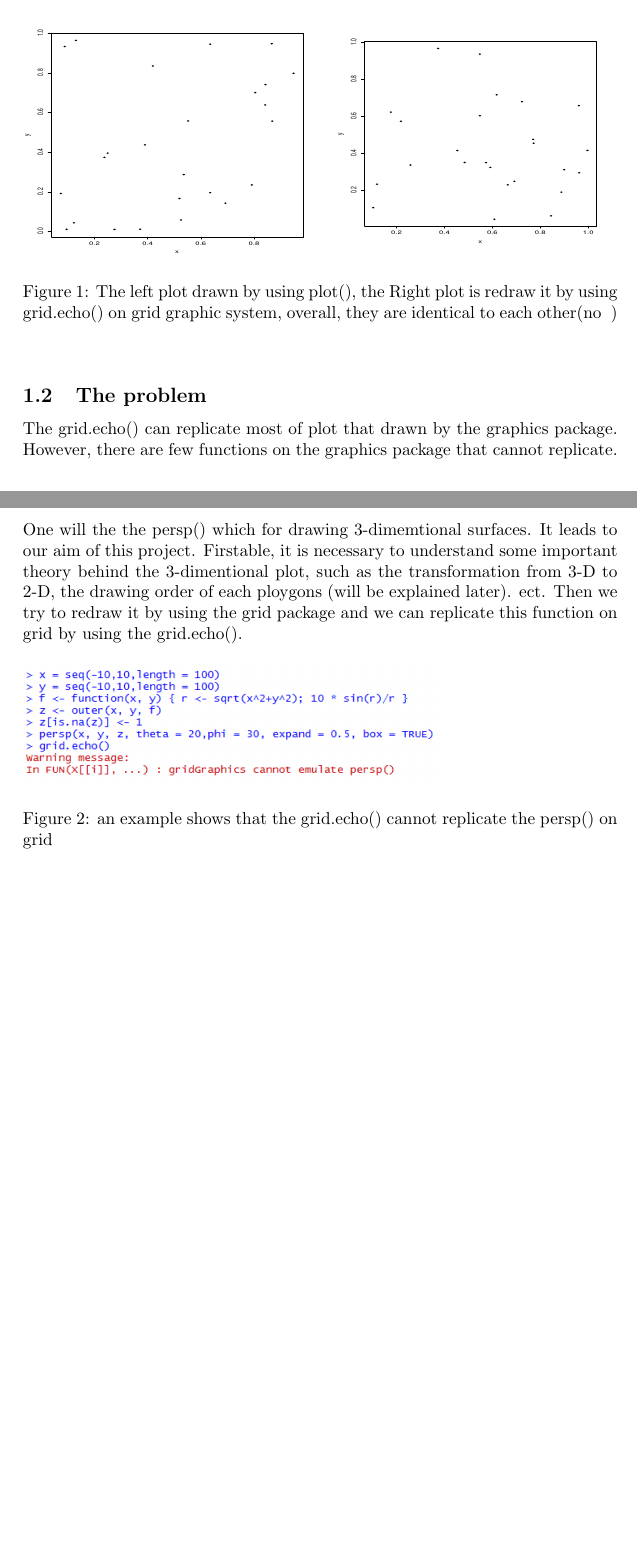
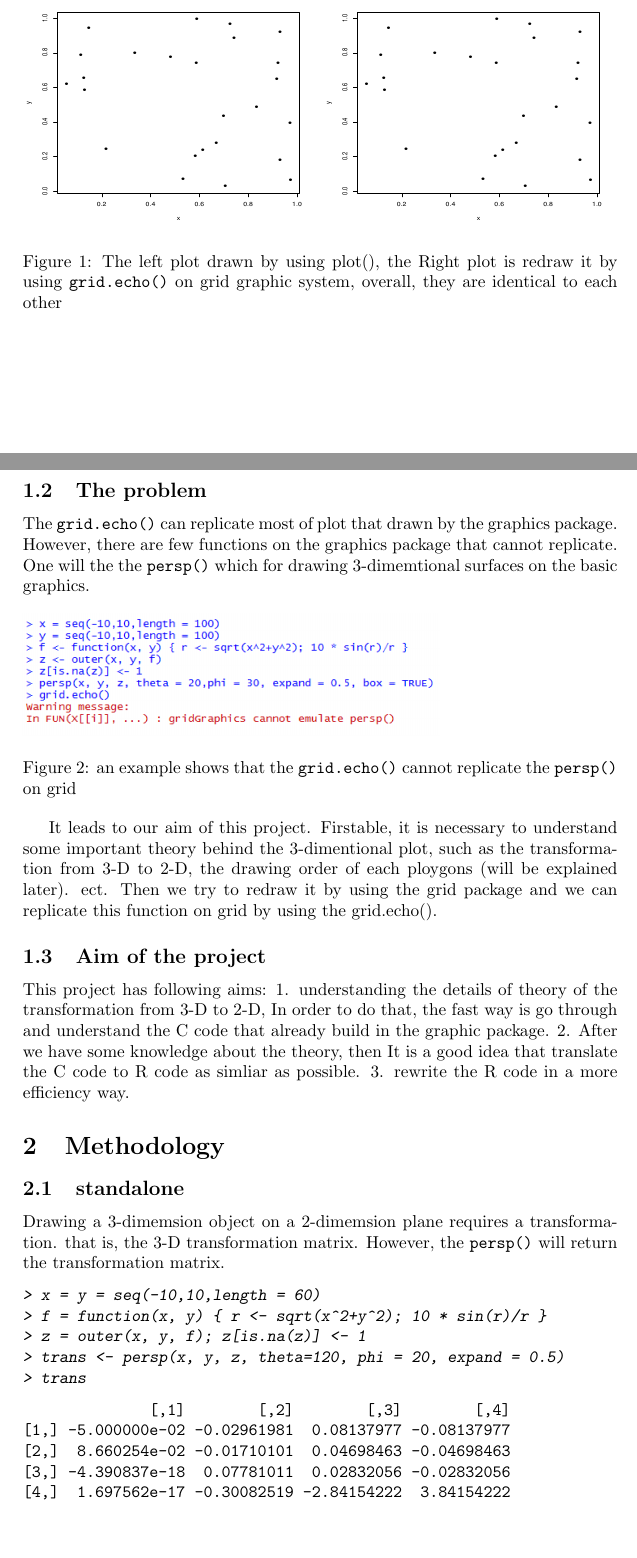
Before and after one commit to yeamin1/MasterProject, a LaTeX document (report/PreReport.tex): two parts of pages 1 and 2 of 2, joined at a grey line, cut so that both start at the same text. The pictures show the PDF file report/PreReport.pdf that the author committed with the source.

Commit message:
writting report

```diff
--- a/report/PreReport.tex
+++ b/report/PreReport.tex
@@ -18,16 +18,15 @@ The main function on the gridGrahics is called grid.echo(), which allows any plo
 \end{Schunk}
 \begin{figure}[h]
 \begin{center}
-  \includegraphics[height = 5cm, width = 6cm]{figure/Bplot.pdf}
-  \includegraphics[height = 5cm, width = 6cm]{figure/Gplot.pdf}
-  \caption{The left plot drawn by using plot(), the Right plot is redraw it by using grid.echo() on grid graphic system, overall, they are identical to each other(no~~)}
+  \includegraphics[height = 5cm, width = 6cm]{figure/basic.pdf}
+  \includegraphics[height = 5cm, width = 6cm]{figure/echo.pdf}
+  \caption{The left plot drawn by using plot(), the Right plot is redraw it by using \texttt{grid.echo()} on grid graphic system, overall, they are identical to each other}
   	\label{figure1}
 \end{center}
 \end{figure}
 
 \subsection{The problem}
-The grid.echo() can replicate most of plot that drawn by the graphics package. However, there are few functions on the graphics package that cannot replicate. One will the the persp() which for drawing 3-dimemtional surfaces. It leads to our aim of this project. Firstable, it is necessary to understand some important theory behind the 3-dimentional plot, such as the transformation from 3-D to 2-D, the drawing order of each ploygons (will be explained later). ect. Then we try to redraw it by using the grid package and we can replicate this function on grid by using the grid.echo().
+The \texttt{grid.echo()} can replicate most of plot that drawn by the graphics package. However, there are few functions on the graphics package that cannot replicate. One will the the \texttt{persp()} which for drawing 3-dimemtional surfaces on the basic graphics.
 
 \begin{figure}[h]
   \includegraphics[height = 2.5cm, width = 8.5cm]{figure/warning.png}
-  \caption{an example shows that the grid.echo() cannot replicate the persp() on grid}
@@ -37 +41,30 @@ The grid.echo() can replicate most of plot that drawn by the graphics package. H
+\subsection{Aim of the project}
+This project has following aims:
+1. understanding the details of theory of the transformation from 3-D to 2-D, In order to do that, the fast way is go through and understand the C code that already build in the graphic package.
+2. After we have some knowledge about the theory, then It is a good idea that translate the C code to R code as simliar as possible.
+3. rewrite the R code in a more efficiency way.
+
+\section{Methodology}
+\subsection{standalone}
+Drawing a 3-dimemsion object on a 2-dimemsion plane requires a transformation. that is, the 3-D transformation matrix. However, the \texttt{persp()} will return the transformation matrix.
+
+\begin{Schunk}
+\begin{Sinput}
+> x = y = seq(-10,10,length = 60)
+> f = function(x, y) { r <- sqrt(x^2+y^2); 10 * sin(r)/r }
+> z = outer(x, y, f); z[is.na(z)] <- 1
+> trans <- persp(x, y, z, theta=120, phi = 20, expand = 0.5)
+> trans
+\end{Sinput}
+\end{Schunk}
+
+\begin{Schunk}
+\begin{Soutput}
+              [,1]        [,2]        [,3]        [,4]
+[1,] -5.000000e-02 -0.02961981  0.08137977 -0.08137977
+[2,]  8.660254e-02 -0.01710101  0.04698463 -0.04698463
+[3,] -4.390837e-18  0.07781011  0.02832056 -0.02832056
+[4,]  1.697562e-17 -0.30082519 -2.84154222  3.84154222
+\end{Soutput}
+\end{Schunk}
 \end{document}
```
Also changed, not shown: report/PreReport-concordance.tex (+2 -1 lines), report/PreReport.pdf, report/Rplots.pdf (added), report/figure/Bplot.pdf (deleted), report/figure/Gplot.pdf (deleted), report/figure/basic.pdf (added), report/figure/echo.pdf (added), report/PreReport.tex (7 more changed lines), 4 other files.
